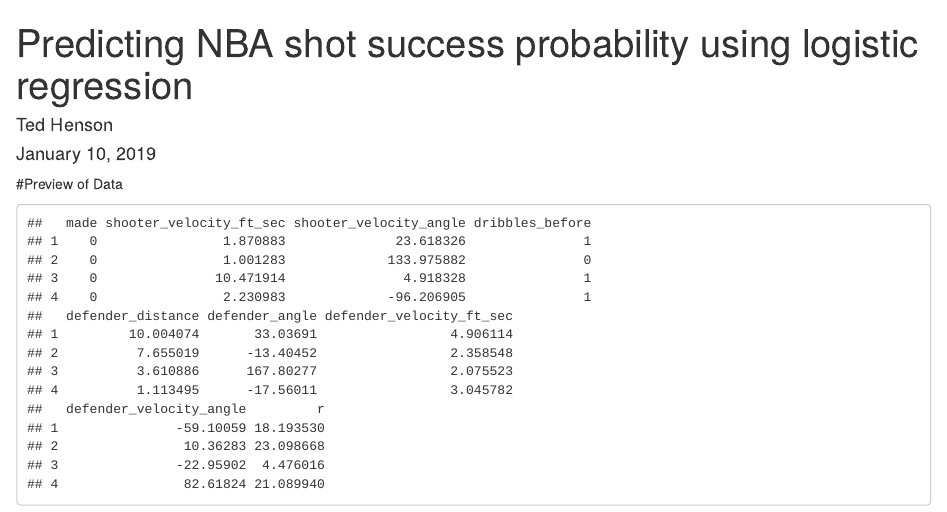
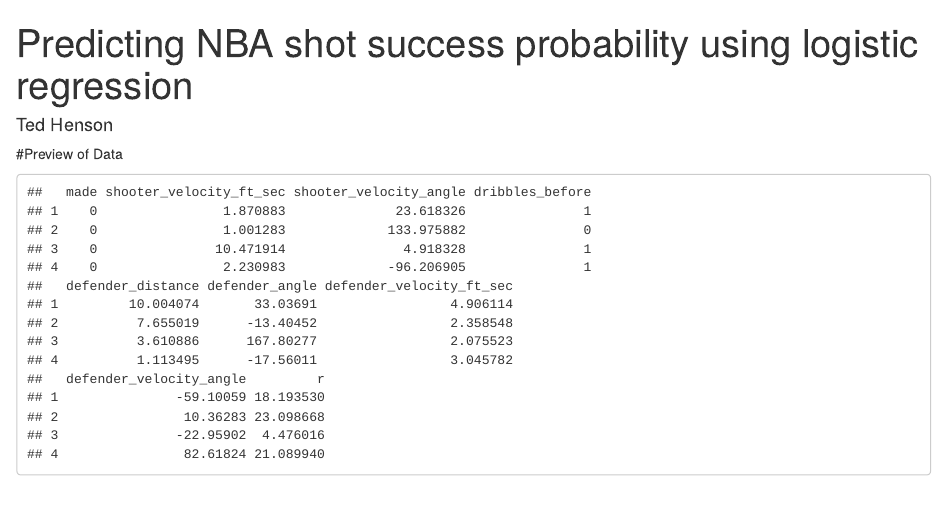
Before and after one commit to tedhenson3/NBA-Shot-Predictors, an R Markdown document (NBA Shot Predictor.Rmd): the page in a window 1100 px wide, from its top. Rendered offline with R 4.5, knitr and Pandoc, with nearby package versions; some code elsewhere in the file could not run offline.

Commit message:
updating files

```diff
--- a/NBA Shot Predictor.Rmd
+++ b/NBA Shot Predictor.Rmd
@@ -1,7 +1,6 @@
 ---
 title: "Predicting NBA shot success probability using logistic regression"
 author: "Ted Henson"
-date: "January 10, 2019"
 output: html_document
 ---
 
```
Also changed, not shown: NBA_Shot_Predictor.html.
